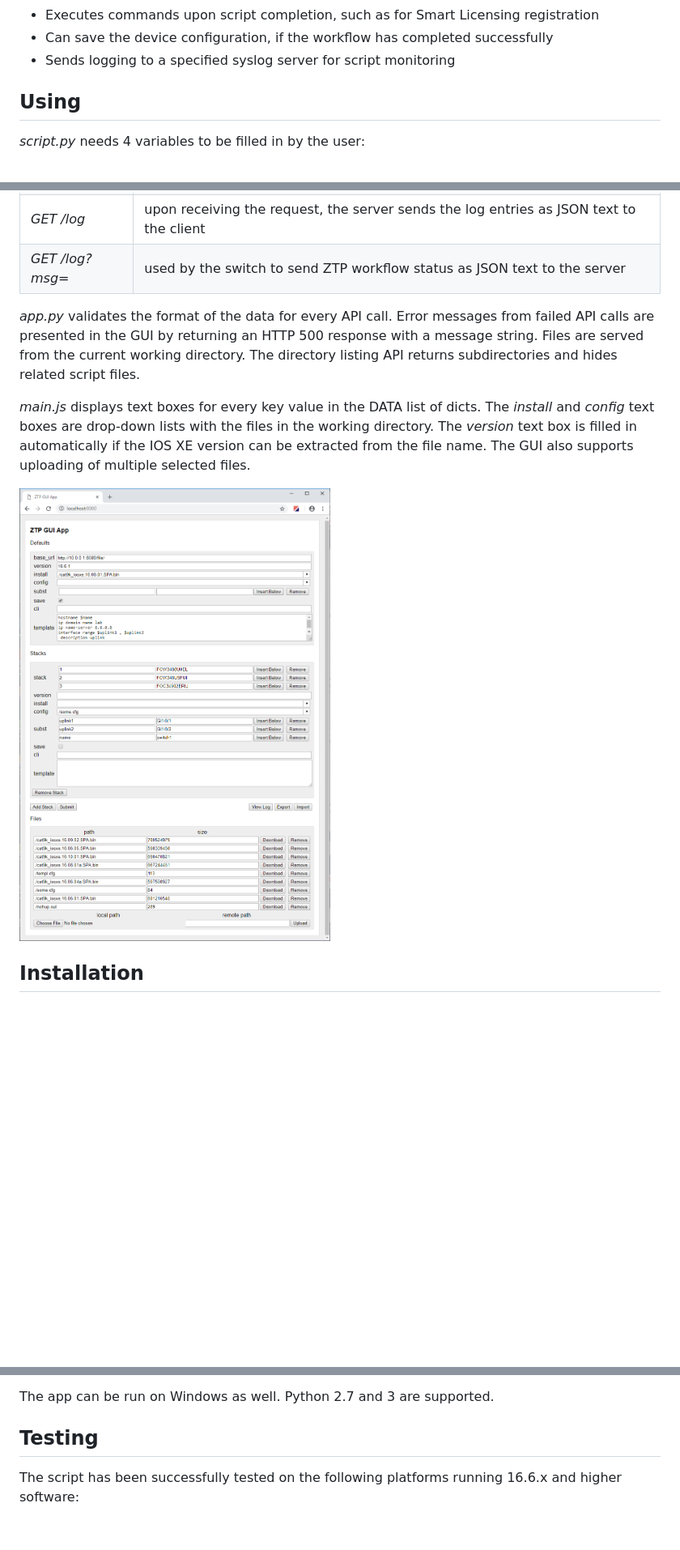
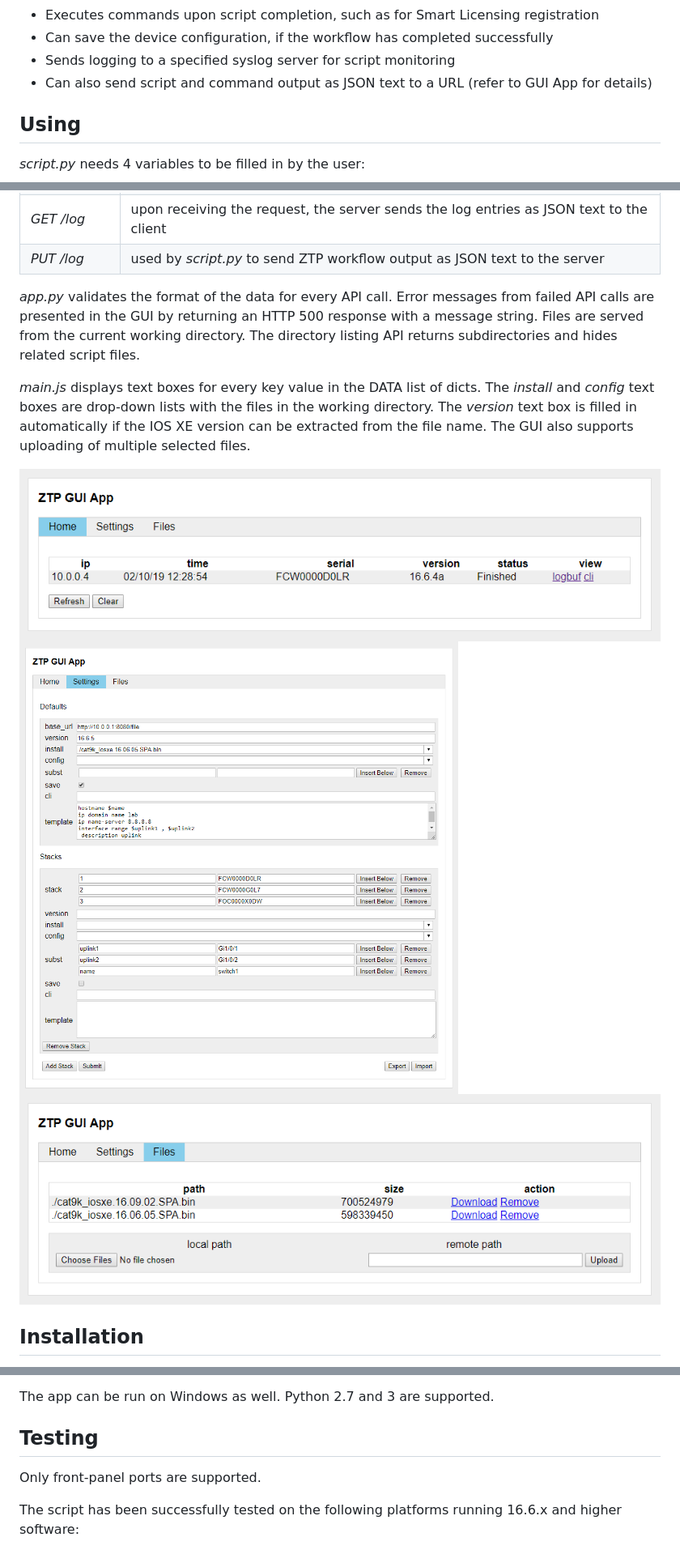
Before and after one commit to tdorssers/ztp, a Markdown page: README.md, 3 parts joined by grey strips. Shown: that part at 81% size. GitHub-like rendering; pictures changed too: media/gui.png, media/gui2.png (added), media/gui3.png (added); blank space fills up the shorter version.

```diff
--- a/README.md
+++ b/README.md
@@ -22,6 +22,7 @@ The Python script has the following functionality built-in:
 - Executes commands upon script completion, such as for Smart Licensing registration
 - Can save the device configuration, if the workflow has completed successfully
 - Sends logging to a specified syslog server for script monitoring
+- Can also send script and command output as JSON text to a URL (refer to GUI App for details)
 
 ## Using
 
@@ -101,13 +102,15 @@ Call | Description
 *GET /csv* | upon receiving the request, the server flattens the dataset and exports it as a CSV file
 *POST /csv* | the client sends the CSV file with the flattened dataset to the server for importing
 *GET /log* | upon receiving the request, the server sends the log entries as JSON text to the client
-*GET /log?msg=<status>* | used by the switch to send ZTP workflow status as JSON text to the server
+*PUT /log* | used by *script.py* to send ZTP workflow output as JSON text to the server
 
 *app.py* validates the format of the data for every API call. Error messages from failed API calls are presented in the GUI by returning an HTTP 500 response with a message string. Files are served from the current working directory. The directory listing API returns subdirectories and hides related script files.
 
 *main.js* displays text boxes for every key value in the DATA list of dicts. The *install* and *config* text boxes are drop-down lists with the files in the working directory. The *version* text box is filled in automatically if the IOS XE version can be extracted from the file name. The GUI also supports uploading of multiple selected files.
 
 ![](media/gui.png)
+![](media/gui2.png)
+![](media/gui3.png)
 
 ## Installation
 
@@ -132,6 +135,8 @@ The app can be run on Windows as well. Python 2.7 and 3 are supported.
 
 ## Testing
 
+Only front-panel ports are supported.
+
 The script has been successfully tested on the following platforms running 16.6.x and higher software:
 - Cisco Catalyst 9300 Series Switches
 - Cisco Catalyst 9400 Series Switches
```
Also changed, not shown: media/api.png, 5 other files.
